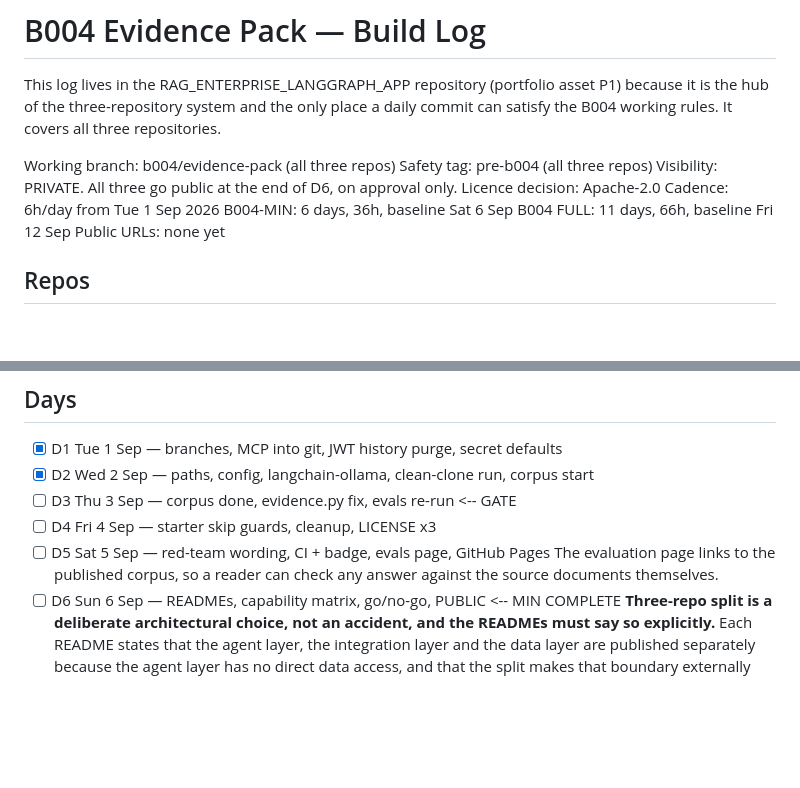
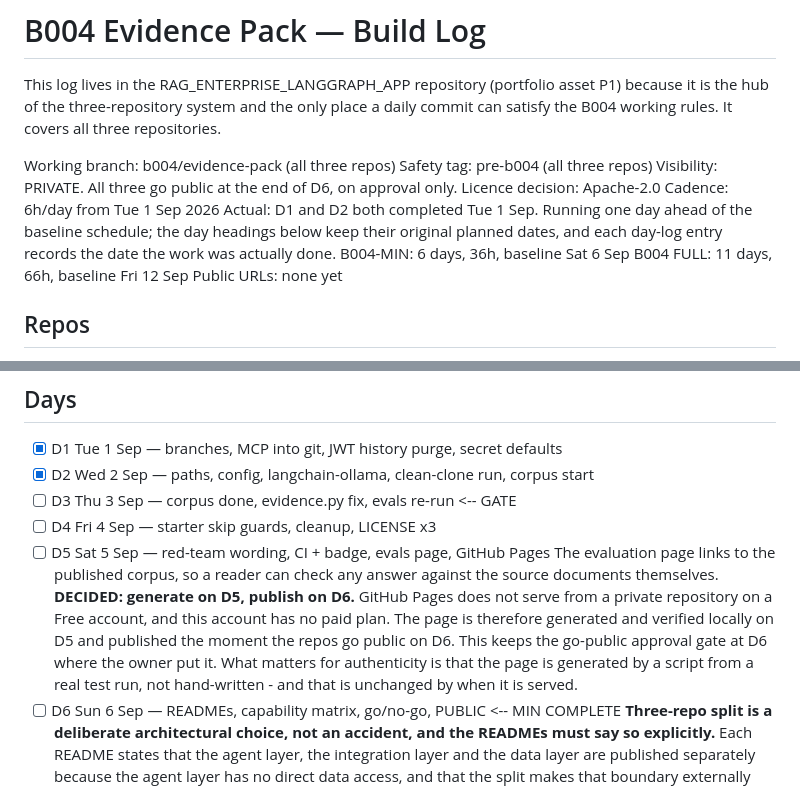
Before and after one commit to beyondalgorithms2026-source/RAG_ENTERPRISE_LANGGRAPH_APP, a Markdown page: BUILD_LOG.md, 2 parts joined by grey strips. Drawn GitHub-style; blank space fills up the shorter version.

Commit message:
docs(build-log): D5 page generated locally, published at D6 go-public

```diff
--- a/BUILD_LOG.md
+++ b/BUILD_LOG.md
@@ -9,6 +9,9 @@ Safety tag: pre-b004 (all three repos)
 Visibility: PRIVATE. All three go public at the end of D6, on approval only.
 Licence decision: Apache-2.0
 Cadence: 6h/day from Tue 1 Sep 2026
+Actual: D1 and D2 both completed Tue 1 Sep. Running one day ahead of the baseline
+schedule; the day headings below keep their original planned dates, and each day-log
+entry records the date the work was actually done.
 B004-MIN: 6 days, 36h, baseline Sat 6 Sep
 B004 FULL: 11 days, 66h, baseline Fri 12 Sep
 Public URLs: none yet
@@ -32,6 +35,13 @@ It is **permanently out of B004 scope and must never be made public.**
 - [ ] D5 Sat 5 Sep — red-team wording, CI + badge, evals page, GitHub Pages
       The evaluation page links to the published corpus, so a reader can check any
       answer against the source documents themselves.
+      **DECIDED: generate on D5, publish on D6.** GitHub Pages does not serve from a
+      private repository on a Free account, and this account has no paid plan. The page
+      is therefore generated and verified locally on D5 and published the moment the
+      repos go public on D6. This keeps the go-public approval gate at D6 where the
+      owner put it. What matters for authenticity is that the page is generated by a
+      script from a real test run, not hand-written - and that is unchanged by when it
+      is served.
 - [ ] D6 Sun 6 Sep — READMEs, capability matrix, go/no-go, PUBLIC  <-- MIN COMPLETE
       **Three-repo split is a deliberate architectural choice, not an accident, and the
       READMEs must say so explicitly.** Each README states that the agent layer, the
```
